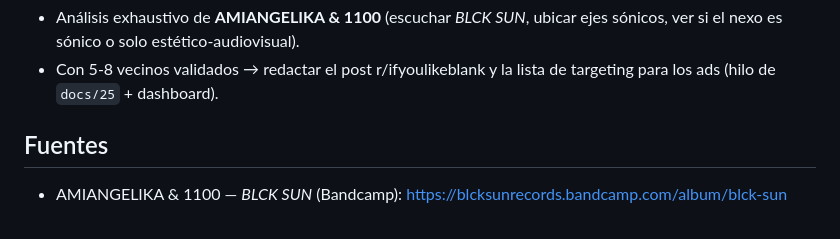
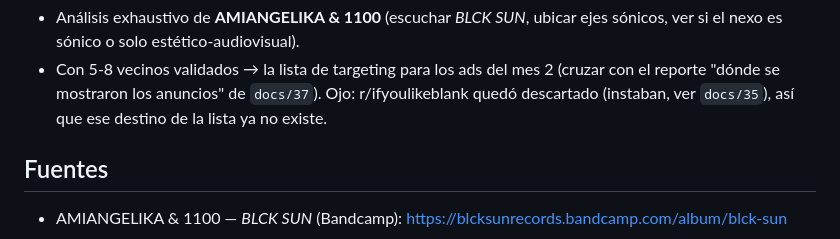
Before and after one commit to mettini/spiralout, a Markdown page: docs/28_sonic_neighbors_aem.md, the part around one of its changes. Drawn GitHub-style.

```diff
--- a/docs/28_sonic_neighbors_aem.md
+++ b/docs/28_sonic_neighbors_aem.md
@@ -45,7 +99,9 @@ El user tira un candidato; después se corrobora antes de usarlo en un pitch:
 - Análisis exhaustivo de **AMIANGELIKA & 1100** (escuchar *BLCK SUN*, ubicar
   ejes sónicos, ver si el nexo es sónico o solo estético-audiovisual).
-- Con 5-8 vecinos validados → redactar el post r/ifyoulikeblank y la lista de
-  targeting para los ads (hilo de `docs/25` + dashboard).
+- Con 5-8 vecinos validados → la lista de targeting para los ads del mes 2
+  (cruzar con el reporte "dónde se mostraron los anuncios" de `docs/37`).
+  Ojo: r/ifyoulikeblank quedó descartado (instaban, ver `docs/35`), así que ese
+  destino de la lista ya no existe.
 
 ## Fuentes
 - AMIANGELIKA & 1100 — *BLCK SUN* (Bandcamp): https://blcksunrecords.bandcamp.com/album/blck-sun
```
Also changed, not shown: other parts of docs/28_sonic_neighbors_aem.md (+54 -0 lines), docs/36_reddit_daily_plan.md (+25 -0 lines).
